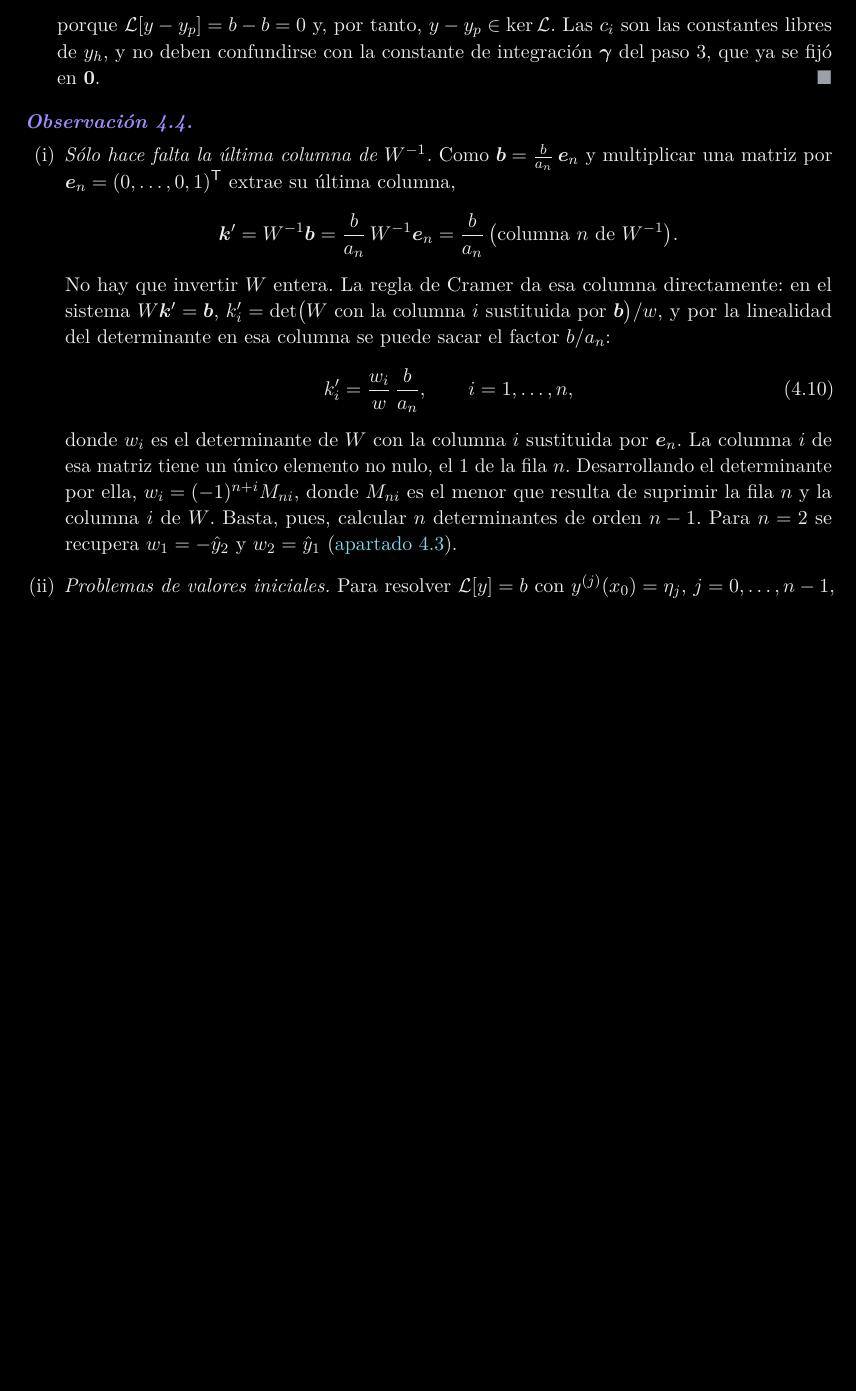
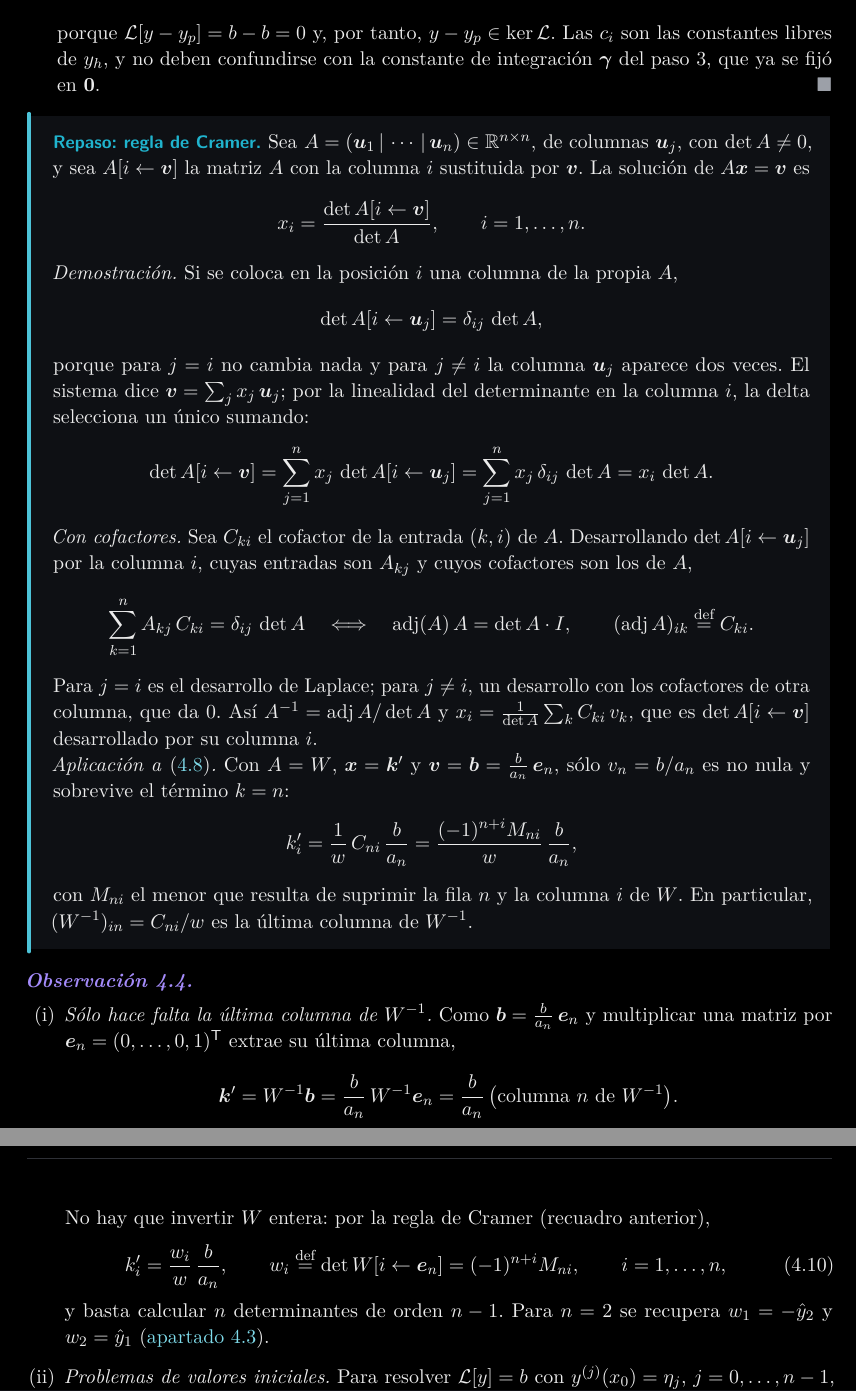
Before and after one commit to danimartinguerrero/Series, a LaTeX document (tema4_latex/main.tex, which reads tema4_latex/secciones/04_variacion.tex): part of page 23 of 29 before the commit and two parts of pages 23 and 24 of 30 after it, the two joined at a grey line, cut so that both start at the same text, the shorter picture padded with empty space. The pictures show the PDF file tema4_latex/main.pdf that the author committed with the source.

Commit message:
Tema 4: recuadro de repaso de la regla de Cramer
Enunciado, demostración con det A[i<-u_j] = delta_ij det A, versión con
cofactores (adj(A) A = det A I) y aplicación al sistema W k' = b; la
observación 4.4 (i) remite al recuadro.

Co-Authored-By: Claude Opus 5.5 <noreply@anthropic.com>
Claude-Session: https://claude.ai/code/session_01TEPoegSui84jcX52UsKGp5

```diff
--- a/tema4_latex/secciones/04_variacion.tex
+++ b/tema4_latex/secciones/04_variacion.tex
@@ -275,6 +275,52 @@ enunciado.
 \end{enumerate}
 \end{proof}
 
+\begin{idea}[Repaso: regla de Cramer]
+Sea $A=(\bm u_1\,|\,\cdots\,|\,\bm u_n)\in\R^{n\times n}$, de columnas
+$\bm u_j$, con $\det A\neq0$, y sea $A[i\leftarrow\bm v]$ la matriz $A$ con
+la columna $i$ sustituida por $\bm v$. La solución de $A\bm x=\bm v$ es
+\[
+  x_i=\frac{\det A[i\leftarrow\bm v]}{\det A},\qquad i=1,\dots,n .
+\]
+\emph{Demostración.} Si se coloca en la posición $i$ una columna de la
+propia $A$,
+\[
+  \det A[i\leftarrow\bm u_j]=\delta_{ij}\,\det A ,
+\]
+porque para $j=i$ no cambia nada y para $j\neq i$ la columna $\bm u_j$
+aparece dos veces. El sistema dice $\bm v=\sum_jx_j\,\bm u_j$; por la
+linealidad del determinante en la columna $i$, la delta selecciona un único
+sumando:
+\[
+  \det A[i\leftarrow\bm v]=\sum_{j=1}^{n}x_j\,\det A[i\leftarrow\bm u_j]
+  =\sum_{j=1}^{n}x_j\,\delta_{ij}\,\det A=x_i\,\det A .
+\]
+\emph{Con cofactores.} Sea $C_{ki}$ el cofactor de la entrada $(k,i)$ de $A$.
+Desarrollando $\det A[i\leftarrow\bm u_j]$ por la columna $i$, cuyas
+entradas son $A_{kj}$ y cuyos cofactores son los de $A$,
+\[
+  \sum_{k=1}^{n}A_{kj}\,C_{ki}=\delta_{ij}\,\det A
+  \quad\Longleftrightarrow\quad
+  \operatorname{adj}(A)\,A=\det A\cdot I,\qquad (\operatorname{adj}A)_{ik}\defeq C_{ki}.
+\]
+Para $j=i$ es el desarrollo de Laplace; para $j\neq i$, un desarrollo con
+los cofactores de otra columna, que da $0$. Así
+$A^{-1}=\operatorname{adj}A/\det A$ y
+$x_i=\frac{1}{\det A}\sum_kC_{ki}\,v_k$, que es $\det A[i\leftarrow\bm v]$
+desarrollado por su columna $i$.
+
+\emph{Aplicación a \eqref{eq:sistema}.} Con $A=W$, $\bm x=\kv'$ y
+$\bm v=\bv=\frac{b}{a_n}\,\en$, sólo $v_n=b/a_n$ es no nula y sobrevive el
+término $k=n$:
+\[
+  k_i'=\frac{1}{w}\,C_{ni}\,\frac{b}{a_n}
+  =\frac{(-1)^{n+i}M_{ni}}{w}\,\frac{b}{a_n},
+\]
+con $M_{ni}$ el menor que resulta de suprimir la fila $n$ y la columna $i$
+de $W$. En particular, $(W^{-1})_{in}=C_{ni}/w$ es la última columna de
+$W^{-1}$.
+\end{idea}
+
 \begin{observacion}\label{obs:variacion}
 \leavevmode
 \begin{enumerate}[label=(\roman*), itemsep=4pt]
@@ -285,21 +331,14 @@ enunciado.
           \kv'=W^{-1}\bv=\frac{b}{a_n}\,W^{-1}\en
           =\frac{b}{a_n}\,\bigl(\text{columna $n$ de }W^{-1}\bigr).
         \]
-        No hay que invertir $W$ entera. La regla de Cramer da esa columna
-        directamente: en el sistema $W\kv'=\bv$,
-        $k_i'=\det\bigl(W\text{ con la columna $i$ sustituida por }\bv\bigr)/w$,
-        y por la linealidad del determinante en esa columna se puede sacar
-        el factor $b/a_n$:
+        No hay que invertir $W$ entera: por la regla de Cramer (recuadro
+        anterior),
         \begin{equation}\label{eq:cramer}
-          k_i'=\frac{w_i}{w}\,\frac{b}{a_n},\qquad i=1,\dots,n,
+          k_i'=\frac{w_i}{w}\,\frac{b}{a_n},\qquad
+          w_i\defeq\det W[i\leftarrow\en]=(-1)^{n+i}M_{ni},\qquad i=1,\dots,n,
         \end{equation}
-        donde $w_i$ es el determinante de $W$ con la columna $i$ sustituida
-        por $\en$. La columna $i$ de esa matriz tiene un único elemento no nulo, el
-        $1$ de la fila $n$. Desarrollando el determinante por ella,
-        $w_i=(-1)^{n+i}M_{ni}$, donde $M_{ni}$ es el menor que resulta de
-        suprimir la fila $n$ y la columna $i$ de $W$. Basta, pues, calcular
-        $n$ determinantes de orden $n-1$. Para $n=2$ se recupera
-        $w_1=-\hat y_2$ y $w_2=\hat y_1$ (\cref{sec:n2}).
+        y basta calcular $n$ determinantes de orden $n-1$. Para $n=2$ se
+        recupera $w_1=-\hat y_2$ y $w_2=\hat y_1$ (\cref{sec:n2}).
   \item \emph{Problemas de valores iniciales.} Para resolver $\Lop[y]=b$ con
         $y^{(j)}(x_0)=\eta_j$, $j=0,\dots,n-1$, se escribe
         $y=\sum_ic_i\hat y_i+y_p$, con $y_p$ dada por \eqref{eq:variacion}
```
Also changed, not shown: tema4_latex/main.pdf.
